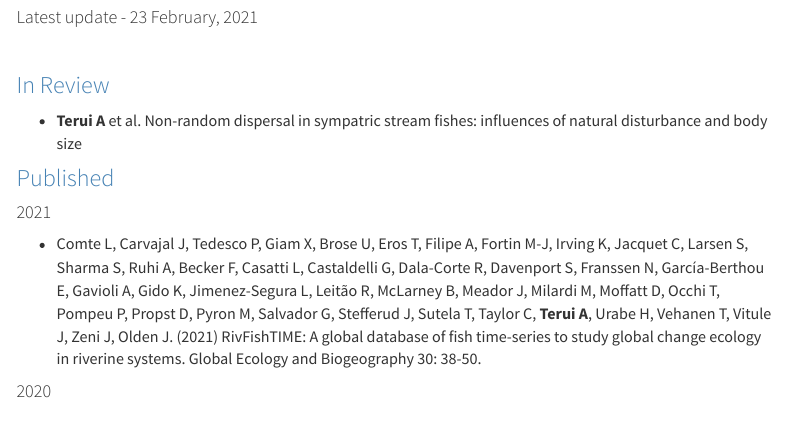
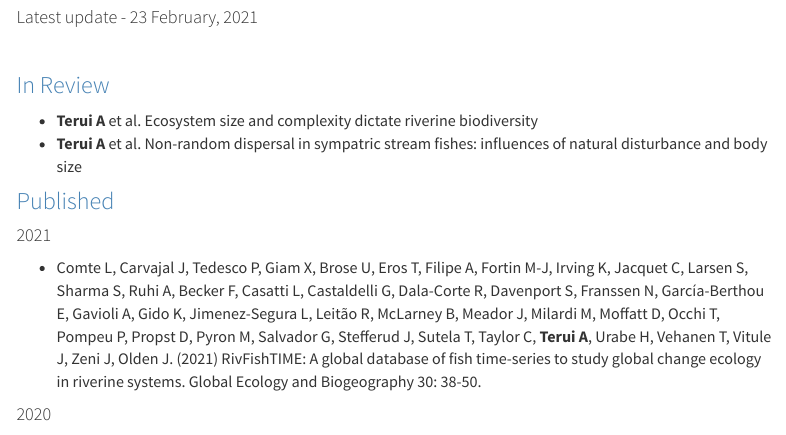
Before and after one commit to aterui/aquaecolab, an R Markdown document (pubs.Rmd): the page in a window 1100 px wide, from 130 px down. Rendered offline with R 4.5, knitr and Pandoc, with nearby package versions; menus at the side of the page are left out.

Commit message:
edits: pubs

```diff
--- a/pubs.Rmd
+++ b/pubs.Rmd
@@ -12,6 +12,7 @@ output:
 
 ### In Review
 
+- **Terui A** et al. Ecosystem size and complexity dictate riverine biodiversity
 - **Terui A** et al. Non-random dispersal in sympatric stream fishes: influences of natural disturbance and body size
 
 ### Published
```
Also changed, not shown: 12 other files.
